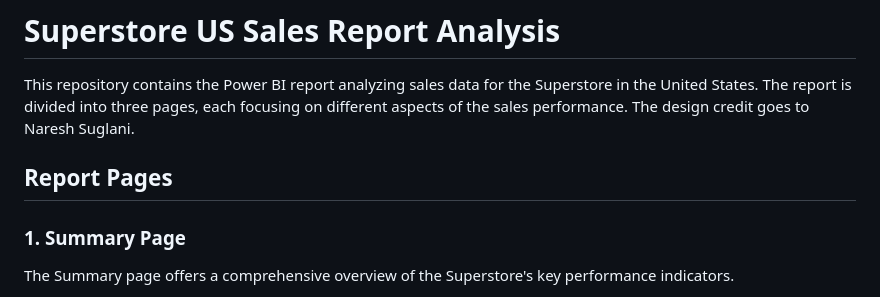
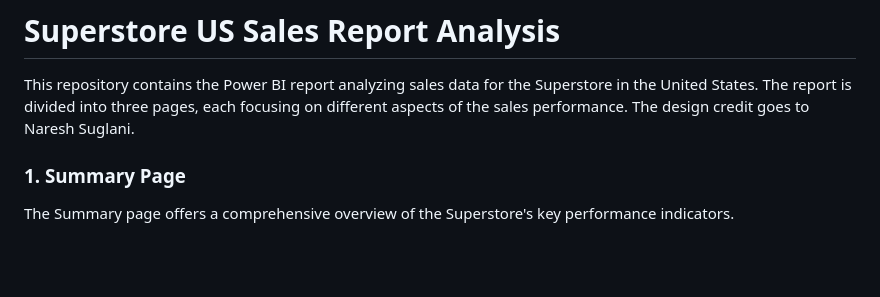
Before and after one commit to Sampreett/SuperStoreUS-Sales-Report, a Markdown page: README.md, the part around the change. Drawn GitHub-style; blank space fills up the shorter version.

```diff
--- a/README.md
+++ b/README.md
@@ -1,8 +1,6 @@
 # Superstore US Sales Report Analysis
 
 This repository contains the Power BI report analyzing sales data for the Superstore in the United States. The report is divided into three pages, each focusing on different aspects of the sales performance. The design credit goes to Naresh Suglani.
-
-## Report Pages
 
 ### 1. Summary Page
 The Summary page offers a comprehensive overview of the Superstore's key performance indicators.
```
